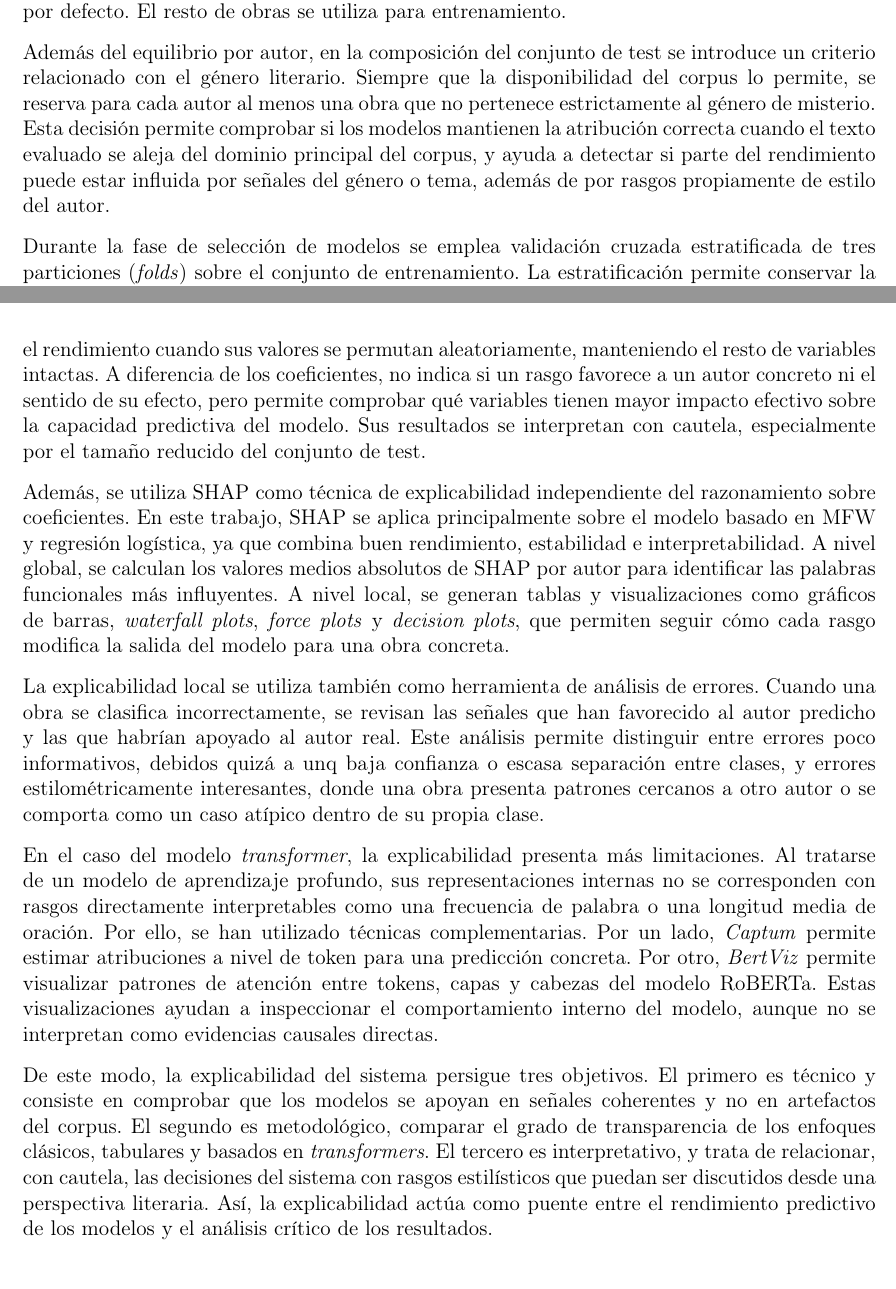
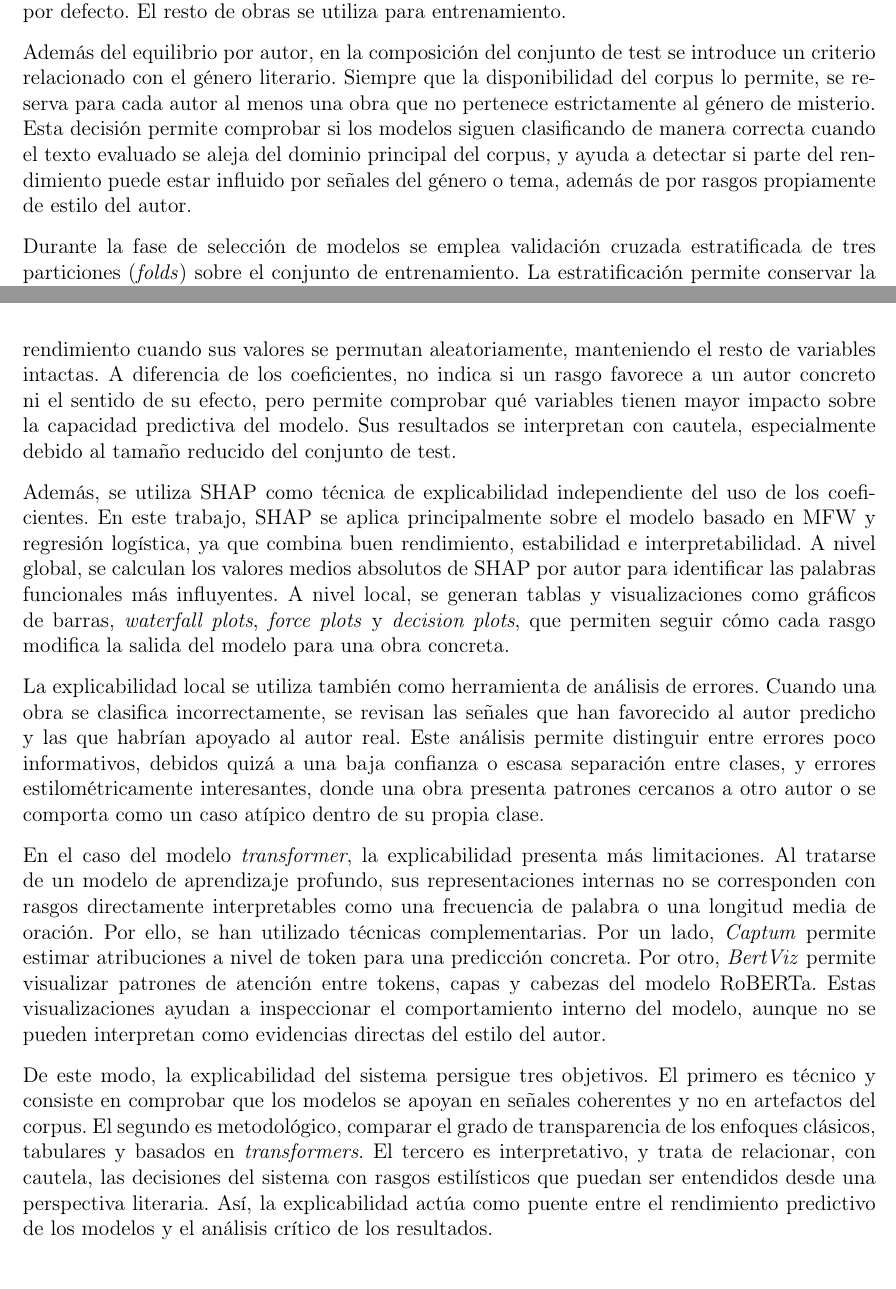
Before and after one commit to Elle518/whodunit-stylometry, a LaTeX thesis (memoria/main.tex): two parts of pages 99 and 103 of 161, joined at a grey line, cut so that both start at the same text. Compiled offline with pdfLaTeX.

Commit message:
Minor text changes in chapter 4

```diff
--- a/memoria/main.tex
+++ b/memoria/main.tex
@@ -1663,7 +1663,7 @@ En los modelos clásicos de aprendizaje automático, el flujo general consta de
 
 La partición principal se realiza a nivel de obra, no a nivel de fragmento. Esta decisión evita que partes de una misma obra aparezcan simultáneamente en entrenamiento y prueba, lo que produciría una estimación artificialmente optimista del rendimiento. En los experimentos tabulares, el conjunto de test se construye seleccionando un número fijo de obras por autor, dos por defecto. El resto de obras se utiliza para entrenamiento.
 
-Además del equilibrio por autor, en la composición del conjunto de test se introduce un criterio relacionado con el género literario. Siempre que la disponibilidad del corpus lo permite, se reserva para cada autor al menos una obra que no pertenece estrictamente al género de misterio. Esta decisión permite comprobar si los modelos mantienen la atribución correcta cuando el texto evaluado se aleja del dominio principal del corpus, y ayuda a detectar si parte del rendimiento puede estar influida por señales del género o tema, además de por rasgos propiamente de estilo del autor.
+Además del equilibrio por autor, en la composición del conjunto de test se introduce un criterio relacionado con el género literario. Siempre que la disponibilidad del corpus lo permite, se reserva para cada autor al menos una obra que no pertenece estrictamente al género de misterio. Esta decisión permite comprobar si los modelos siguen clasificando de manera correcta cuando el texto evaluado se aleja del dominio principal del corpus, y ayuda a detectar si parte del rendimiento puede estar influido por señales del género o tema, además de por rasgos propiamente de estilo del autor.
 
 Durante la fase de selección de modelos se emplea validación cruzada estratificada de tres particiones (\textit{folds}) sobre el conjunto de entrenamiento. La estratificación permite conservar la distribución de autores en cada partición, reduciendo el riesgo de que alguna clase quede mal representada en una de las divisiones. Para cada modelo se calcula la media y la desviación típica de la métrica de validación, y se selecciona como mejor modelo aquel que obtiene el mayor valor medio.
 
@@ -1779,15 +1779,15 @@ En los modelos lineales, especialmente la regresión logística, se analizan los
 
 Para el análisis local de modelos lineales se calcula la contribución de cada rasgo como el producto entre su valor transformado y el coeficiente correspondiente a la clase explicada. Esta operación permite descomponer la puntuación de una predicción concreta y ordenar los rasgos según su contribución absoluta. Así, para una obra individual, el sistema puede mostrar qué variables han empujado la decisión hacia el autor predicho y cuáles han actuado en sentido contrario.
 
-Como complemento a los coeficientes, se calcula también la \textit{permutation importance} sobre el modelo entrenado. Esta técnica estima la importancia de cada rasgo midiendo cuánto empeora el rendimiento cuando sus valores se permutan aleatoriamente, manteniendo el resto de variables intactas. A diferencia de los coeficientes, no indica si un rasgo favorece a un autor concreto ni el sentido de su efecto, pero permite comprobar qué variables tienen mayor impacto efectivo sobre la capacidad predictiva del modelo. Sus resultados se interpretan con cautela, especialmente por el tamaño reducido del conjunto de test.
-
-Además, se utiliza SHAP como técnica de explicabilidad independiente del razonamiento sobre coeficientes. En este trabajo, SHAP se aplica principalmente sobre el modelo basado en MFW y regresión logística, ya que combina buen rendimiento, estabilidad e interpretabilidad. A nivel global, se calculan los valores medios absolutos de SHAP por autor para identificar las palabras funcionales más influyentes. A nivel local, se generan tablas y visualizaciones como gráficos de barras, \textit{waterfall plots}, \textit{force plots} y \textit{decision plots}, que permiten seguir cómo cada rasgo modifica la salida del modelo para una obra concreta.
-
-La explicabilidad local se utiliza también como herramienta de análisis de errores. Cuando una obra se clasifica incorrectamente, se revisan las señales que han favorecido al autor predicho y las que habrían apoyado al autor real. Este análisis permite distinguir entre errores poco informativos, debidos quizá a unq baja confianza o escasa separación entre clases, y errores estilométricamente interesantes, donde una obra presenta patrones cercanos a otro autor o se comporta como un caso atípico dentro de su propia clase.
-
-En el caso del modelo \textit{transformer}, la explicabilidad presenta más limitaciones. Al tratarse de un modelo de aprendizaje profundo, sus representaciones internas no se corresponden con rasgos directamente interpretables como una frecuencia de palabra o una longitud media de oración. Por ello, se han utilizado técnicas complementarias. Por un lado, \textit{Captum} permite estimar atribuciones a nivel de token para una predicción concreta. Por otro, \textit{BertViz} permite visualizar patrones de atención entre tokens, capas y cabezas del modelo RoBERTa. Estas visualizaciones ayudan a inspeccionar el comportamiento interno del modelo, aunque no se interpretan como evidencias causales directas.
-
-De este modo, la explicabilidad del sistema persigue tres objetivos. El primero es técnico y consiste en comprobar que los modelos se apoyan en señales coherentes y no en artefactos del corpus. El segundo es metodológico, comparar el grado de transparencia de los enfoques clásicos, tabulares y basados en \textit{transformers}. El tercero es interpretativo, y trata de relacionar, con cautela, las decisiones del sistema con rasgos estilísticos que puedan ser discutidos desde una perspectiva literaria. Así, la explicabilidad actúa como puente entre el rendimiento predictivo de los modelos y el análisis crítico de los resultados.
+Como complemento a los coeficientes, se calcula también la \textit{permutation importance} sobre el modelo entrenado. Esta técnica estima la importancia de cada rasgo midiendo cuánto empeora el rendimiento cuando sus valores se permutan aleatoriamente, manteniendo el resto de variables intactas. A diferencia de los coeficientes, no indica si un rasgo favorece a un autor concreto ni el sentido de su efecto, pero permite comprobar qué variables tienen mayor impacto sobre la capacidad predictiva del modelo. Sus resultados se interpretan con cautela, especialmente debido al tamaño reducido del conjunto de test.
+
+Además, se utiliza SHAP como técnica de explicabilidad independiente del uso de los coeficientes. En este trabajo, SHAP se aplica principalmente sobre el modelo basado en MFW y regresión logística, ya que combina buen rendimiento, estabilidad e interpretabilidad. A nivel global, se calculan los valores medios absolutos de SHAP por autor para identificar las palabras funcionales más influyentes. A nivel local, se generan tablas y visualizaciones como gráficos de barras, \textit{waterfall plots}, \textit{force plots} y \textit{decision plots}, que permiten seguir cómo cada rasgo modifica la salida del modelo para una obra concreta.
+
+La explicabilidad local se utiliza también como herramienta de análisis de errores. Cuando una obra se clasifica incorrectamente, se revisan las señales que han favorecido al autor predicho y las que habrían apoyado al autor real. Este análisis permite distinguir entre errores poco informativos, debidos quizá a una baja confianza o escasa separación entre clases, y errores estilométricamente interesantes, donde una obra presenta patrones cercanos a otro autor o se comporta como un caso atípico dentro de su propia clase.
+
+En el caso del modelo \textit{transformer}, la explicabilidad presenta más limitaciones. Al tratarse de un modelo de aprendizaje profundo, sus representaciones internas no se corresponden con rasgos directamente interpretables como una frecuencia de palabra o una longitud media de oración. Por ello, se han utilizado técnicas complementarias. Por un lado, \textit{Captum} permite estimar atribuciones a nivel de token para una predicción concreta. Por otro, \textit{BertViz} permite visualizar patrones de atención entre tokens, capas y cabezas del modelo RoBERTa. Estas visualizaciones ayudan a inspeccionar el comportamiento interno del modelo, aunque no se pueden interpretan como evidencias directas del estilo del autor.
+
+De este modo, la explicabilidad del sistema persigue tres objetivos. El primero es técnico y consiste en comprobar que los modelos se apoyan en señales coherentes y no en artefactos del corpus. El segundo es metodológico, comparar el grado de transparencia de los enfoques clásicos, tabulares y basados en \textit{transformers}. El tercero es interpretativo, y trata de relacionar, con cautela, las decisiones del sistema con rasgos estilísticos que puedan ser entendidos desde una perspectiva literaria. Así, la explicabilidad actúa como puente entre el rendimiento predictivo de los modelos y el análisis crítico de los resultados.
 
 \section{Implementación del \textit{pipeline}/herramienta}
 
```
Also changed, not shown: memoria/main.tex (26 more changed lines).
